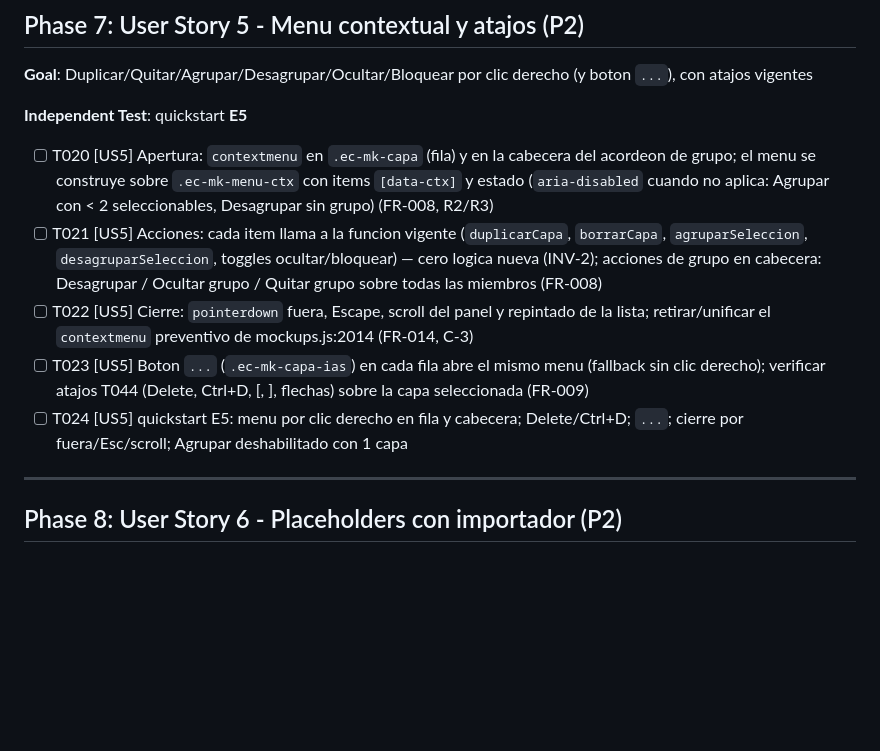
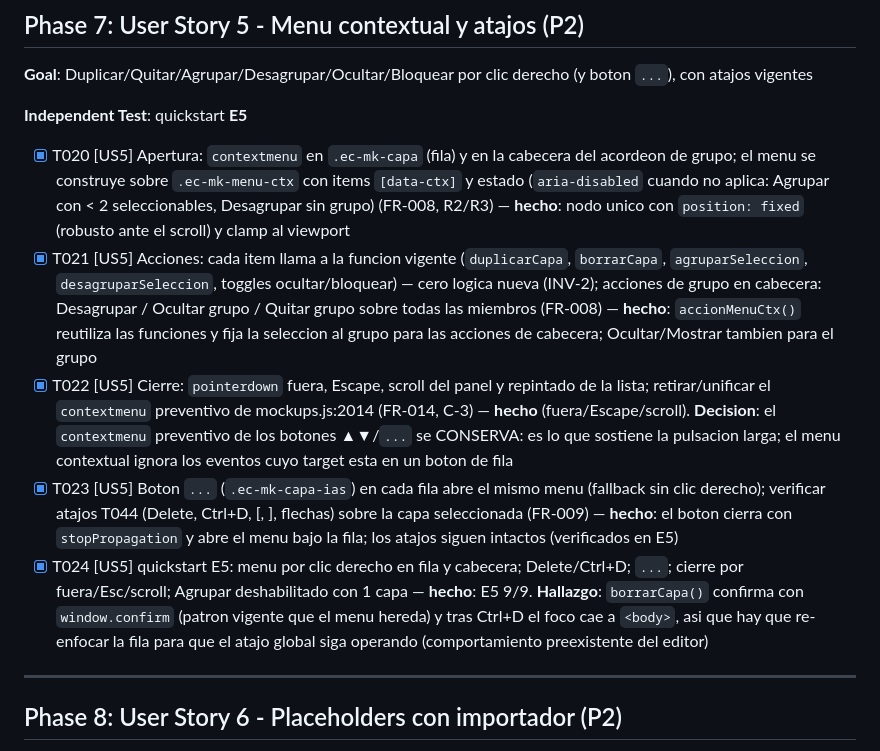
Before and after one commit to muyunicos/PersonalizadorPDF, a Markdown page: specs/031-editor-mockups-panel/tasks.md, the part around the change. GitHub-like rendering; blank space fills up the shorter version.

Commit message:
docs(spec 031): Fase 7 (T020-T024) con su evidencia
Menu contextual + atajos: E5 9/9. Se registran dos hallazgos: borrarCapa() confirma con window.confirm (patron vigente que el menu hereda) y tras Ctrl+D el foco cae a body (comportamiento preexistente del editor).

```diff
--- a/specs/031-editor-mockups-panel/tasks.md
+++ b/specs/031-editor-mockups-panel/tasks.md
@@ -116,11 +116,11 @@ Proyecto unico (plugin de WordPress): `personalizador-pdf.php`, `admin/`, `asset
 
 **Independent Test**: quickstart **E5**
 
-- [ ] T020 [US5] Apertura: `contextmenu` en `.ec-mk-capa` (fila) y en la cabecera del acordeon de grupo; el menu se construye sobre `.ec-mk-menu-ctx` con items `[data-ctx]` y estado (`aria-disabled` cuando no aplica: Agrupar con < 2 seleccionables, Desagrupar sin grupo) (FR-008, R2/R3)
-- [ ] T021 [US5] Acciones: cada item llama a la funcion vigente (`duplicarCapa`, `borrarCapa`, `agruparSeleccion`, `desagruparSeleccion`, toggles ocultar/bloquear) — cero logica nueva (INV-2); acciones de grupo en cabecera: Desagrupar / Ocultar grupo / Quitar grupo sobre todas las miembros (FR-008)
-- [ ] T022 [US5] Cierre: `pointerdown` fuera, Escape, scroll del panel y repintado de la lista; retirar/unificar el `contextmenu` preventivo de mockups.js:2014 (FR-014, C-3)
-- [ ] T023 [US5] Boton `...` (`.ec-mk-capa-ias`) en cada fila abre el mismo menu (fallback sin clic derecho); verificar atajos T044 (Delete, Ctrl+D, [, ], flechas) sobre la capa seleccionada (FR-009)
-- [ ] T024 [US5] quickstart E5: menu por clic derecho en fila y cabecera; Delete/Ctrl+D; `...`; cierre por fuera/Esc/scroll; Agrupar deshabilitado con 1 capa
+- [X] T020 [US5] Apertura: `contextmenu` en `.ec-mk-capa` (fila) y en la cabecera del acordeon de grupo; el menu se construye sobre `.ec-mk-menu-ctx` con items `[data-ctx]` y estado (`aria-disabled` cuando no aplica: Agrupar con < 2 seleccionables, Desagrupar sin grupo) (FR-008, R2/R3) — **hecho**: nodo unico con `position: fixed` (robusto ante el scroll) y clamp al viewport
+- [X] T021 [US5] Acciones: cada item llama a la funcion vigente (`duplicarCapa`, `borrarCapa`, `agruparSeleccion`, `desagruparSeleccion`, toggles ocultar/bloquear) — cero logica nueva (INV-2); acciones de grupo en cabecera: Desagrupar / Ocultar grupo / Quitar grupo sobre todas las miembros (FR-008) — **hecho**: `accionMenuCtx()` reutiliza las funciones y fija la seleccion al grupo para las acciones de cabecera; Ocultar/Mostrar tambien para el grupo
+- [X] T022 [US5] Cierre: `pointerdown` fuera, Escape, scroll del panel y repintado de la lista; retirar/unificar el `contextmenu` preventivo de mockups.js:2014 (FR-014, C-3) — **hecho** (fuera/Escape/scroll). **Decision**: el `contextmenu` preventivo de los botones ▲▼/`...` se CONSERVA: es lo que sostiene la pulsacion larga; el menu contextual ignora los eventos cuyo target esta en un boton de fila
+- [X] T023 [US5] Boton `...` (`.ec-mk-capa-ias`) en cada fila abre el mismo menu (fallback sin clic derecho); verificar atajos T044 (Delete, Ctrl+D, [, ], flechas) sobre la capa seleccionada (FR-009) — **hecho**: el boton cierra con `stopPropagation` y abre el menu bajo la fila; los atajos siguen intactos (verificados en E5)
+- [X] T024 [US5] quickstart E5: menu por clic derecho en fila y cabecera; Delete/Ctrl+D; `...`; cierre por fuera/Esc/scroll; Agrupar deshabilitado con 1 capa — **hecho**: E5 9/9. **Hallazgo**: `borrarCapa()` confirma con `window.confirm` (patron vigente que el menu hereda) y tras Ctrl+D el foco cae a `<body>`, asi que hay que re-enfocar la fila para que el atajo global siga operando (comportamiento preexistente del editor)
 
 ---
 
```
